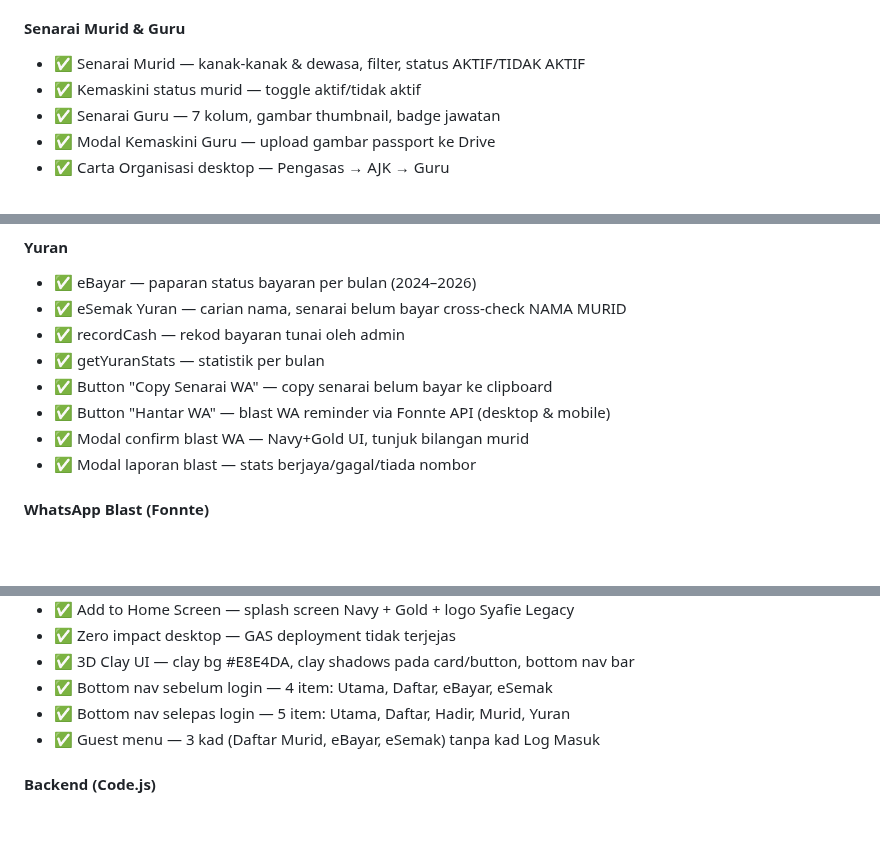
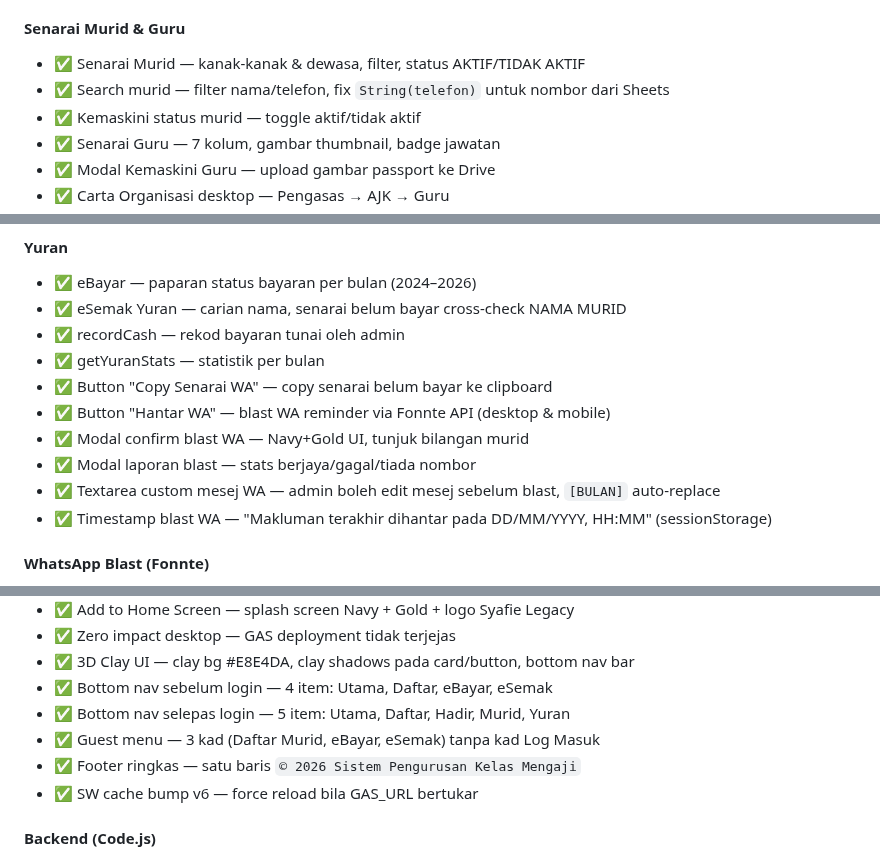
Before and after one commit to BurnDVS/SPKM-SyafieLegacy, a Markdown page: README.md, 3 parts joined by grey strips. Rendered like a GitHub page; blank space fills up the shorter version.

Commit message:
docs: update README progress 03/06/2026 — Clay UI, WA mesej, search fix, timestamp

```diff
--- a/README.md
+++ b/README.md
@@ -120,6 +120,7 @@ Mobile CSS   : @media (max-width: 1024px) SAHAJA
 
 #### Senarai Murid & Guru
 - ✅ Senarai Murid — kanak-kanak & dewasa, filter, status AKTIF/TIDAK AKTIF
+- ✅ Search murid — filter nama/telefon, fix `String(telefon)` untuk nombor dari Sheets
 - ✅ Kemaskini status murid — toggle aktif/tidak aktif
 - ✅ Senarai Guru — 7 kolum, gambar thumbnail, badge jawatan
 - ✅ Modal Kemaskini Guru — upload gambar passport ke Drive
@@ -134,6 +135,8 @@ Mobile CSS   : @media (max-width: 1024px) SAHAJA
 - ✅ Button "Hantar WA" — blast WA reminder via Fonnte API (desktop & mobile)
 - ✅ Modal confirm blast WA — Navy+Gold UI, tunjuk bilangan murid
 - ✅ Modal laporan blast — stats berjaya/gagal/tiada nombor
+- ✅ Textarea custom mesej WA — admin boleh edit mesej sebelum blast, `[BULAN]` auto-replace
+- ✅ Timestamp blast WA — "Makluman terakhir dihantar pada DD/MM/YYYY, HH:MM" (sessionStorage)
 
 #### WhatsApp Blast (Fonnte)
 - ✅ Fonnte API connected — WA Business `601162875136` linked
@@ -156,6 +159,8 @@ Mobile CSS   : @media (max-width: 1024px) SAHAJA
 - ✅ Bottom nav sebelum login — 4 item: Utama, Daftar, eBayar, eSemak
 - ✅ Bottom nav selepas login — 5 item: Utama, Daftar, Hadir, Murid, Yuran
 - ✅ Guest menu — 3 kad (Daftar Murid, eBayar, eSemak) tanpa kad Log Masuk
+- ✅ Footer ringkas — satu baris `© 2026 Sistem Pengurusan Kelas Mengaji`
+- ✅ SW cache bump v6 — force reload bila GAS_URL bertukar
 
 #### Backend (Code.js)
 - ✅ doPost — entry point mobile/fetch
```
